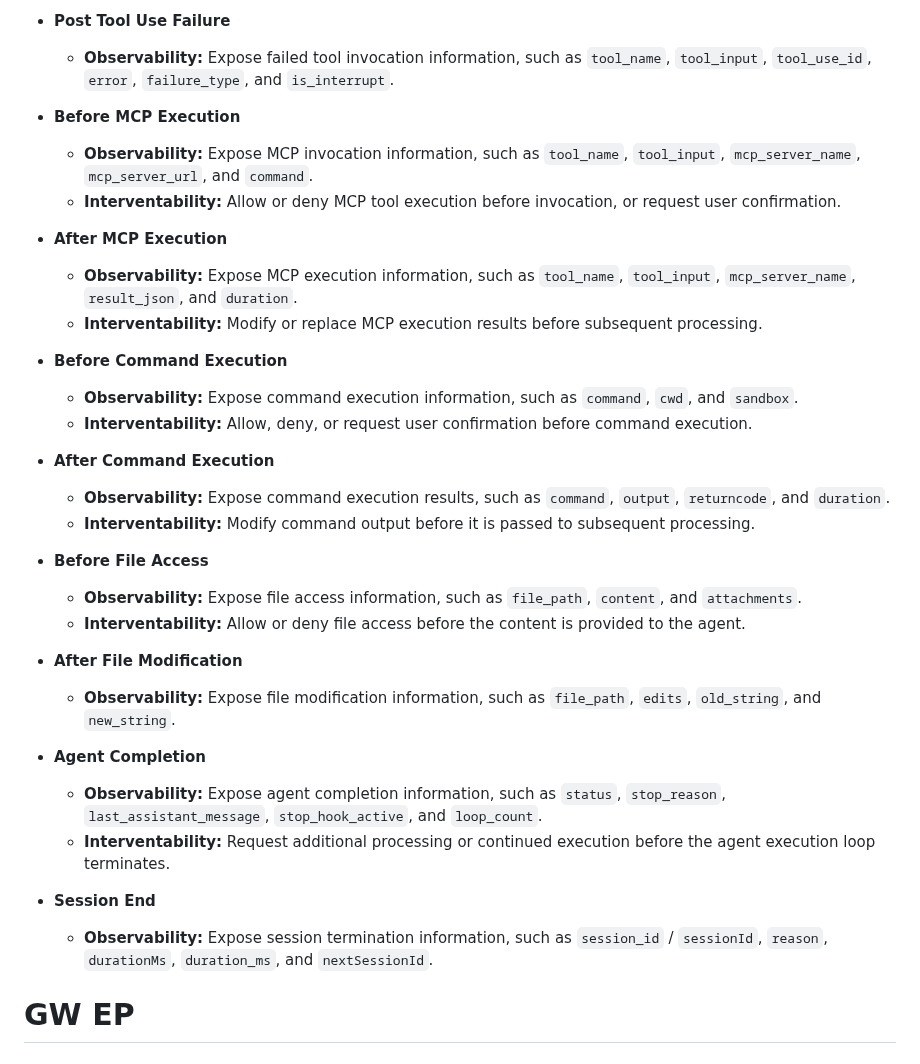
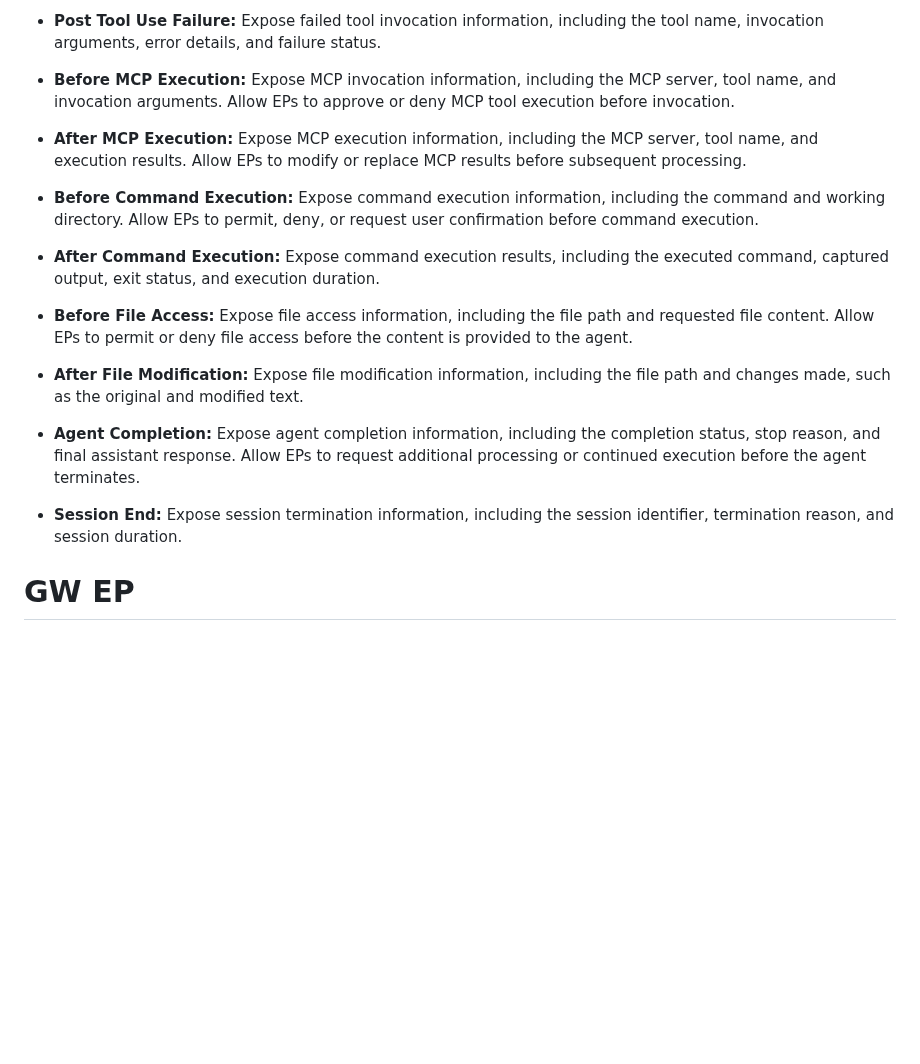
Before and after one commit to NiYuan224/draft-liu-audit-enforcement-points, a Markdown page: draft-liu-audit-enforcement-points.md, the part around one of its changes. GitHub-like rendering; blank space fills up the shorter version.

```diff
--- a/draft-liu-audit-enforcement-points.md
+++ b/draft-liu-audit-enforcement-points.md
@@ -313,37 +289,21 @@ The following sections summarize the observable information and intervention cap
 
-* **Post Tool Use Failure**
-  * **Observability:** Expose failed tool invocation information, such as `tool_name`, `tool_input`, `tool_use_id`, `error`, `failure_type`, and `is_interrupt`.
+* **Post Tool Use Failure:** Expose failed tool invocation information, including the tool name, invocation arguments, error details, and failure status.
 
-* **Before MCP Execution**
-  * **Observability:** Expose MCP invocation information, such as `tool_name`, `tool_input`, `mcp_server_name`, `mcp_server_url`, and `command`.
-  * **Interventability:** Allow or deny MCP tool execution before invocation, or request user confirmation.
+* **Before MCP Execution:** Expose MCP invocation information, including the MCP server, tool name, and invocation arguments. Allow EPs to approve or deny MCP tool execution before invocation.
 
-* **After MCP Execution**
-  * **Observability:** Expose MCP execution information, such as `tool_name`, `tool_input`, `mcp_server_name`, `result_json`, and `duration`.
-  * **Interventability:** Modify or replace MCP execution results before subsequent processing.
+* **After MCP Execution:** Expose MCP execution information, including the MCP server, tool name, and execution results. Allow EPs to modify or replace MCP results before subsequent processing.
 
-* **Before Command Execution**
-  * **Observability:** Expose command execution information, such as `command`, `cwd`, and `sandbox`.
-  * **Interventability:** Allow, deny, or request user confirmation before command execution.
+* **Before Command Execution:** Expose command execution information, including the command and working directory. Allow EPs to permit, deny, or request user confirmation before command execution.
 
-* **After Command Execution**
-  * **Observability:** Expose command execution results, such as `command`, `output`, `returncode`, and `duration`.
-  * **Interventability:** Modify command output before it is passed to subsequent processing.
+* **After Command Execution:** Expose command execution results, including the executed command, captured output, exit status, and execution duration.
 
-* **Before File Access**
-  * **Observability:** Expose file access information, such as `file_path`, `content`, and `attachments`.
-  * **Interventability:** Allow or deny file access before the content is provided to the agent.
+* **Before File Access:** Expose file access information, including the file path and requested file content. Allow EPs to permit or deny file access before the content is provided to the agent.
 
-* **After File Modification**
-  * **Observability:** Expose file modification information, such as `file_path`, `edits`, `old_string`, and `new_string`.
+* **After File Modification:** Expose file modification information, including the file path and changes made, such as the original and modified text.
 
-* **Agent Completion**
-  * **Observability:** Expose agent completion information, such as `status`, `stop_reason`, `last_assistant_message`, `stop_hook_active`, and `loop_count`.
-  * **Interventability:** Request additional processing or continued execution before the agent execution loop terminates.
+* **Agent Completion:** Expose agent completion information, including the completion status, stop reason, and final assistant response. Allow EPs to request additional processing or continued execution before the agent terminates.
 
-* **Session End**
-  * **Observability:** Expose session termination information, such as `session_id` / `sessionId`, `reason`, `durationMs`, `duration_ms`, and `nextSessionId`.
-
+* **Session End:** Expose session termination information, including the session identifier, termination reason, and session duration.
 # GW EP
 
 
```
Also changed, not shown: other parts of draft-liu-audit-enforcement-points.md (+14 -38 lines).
